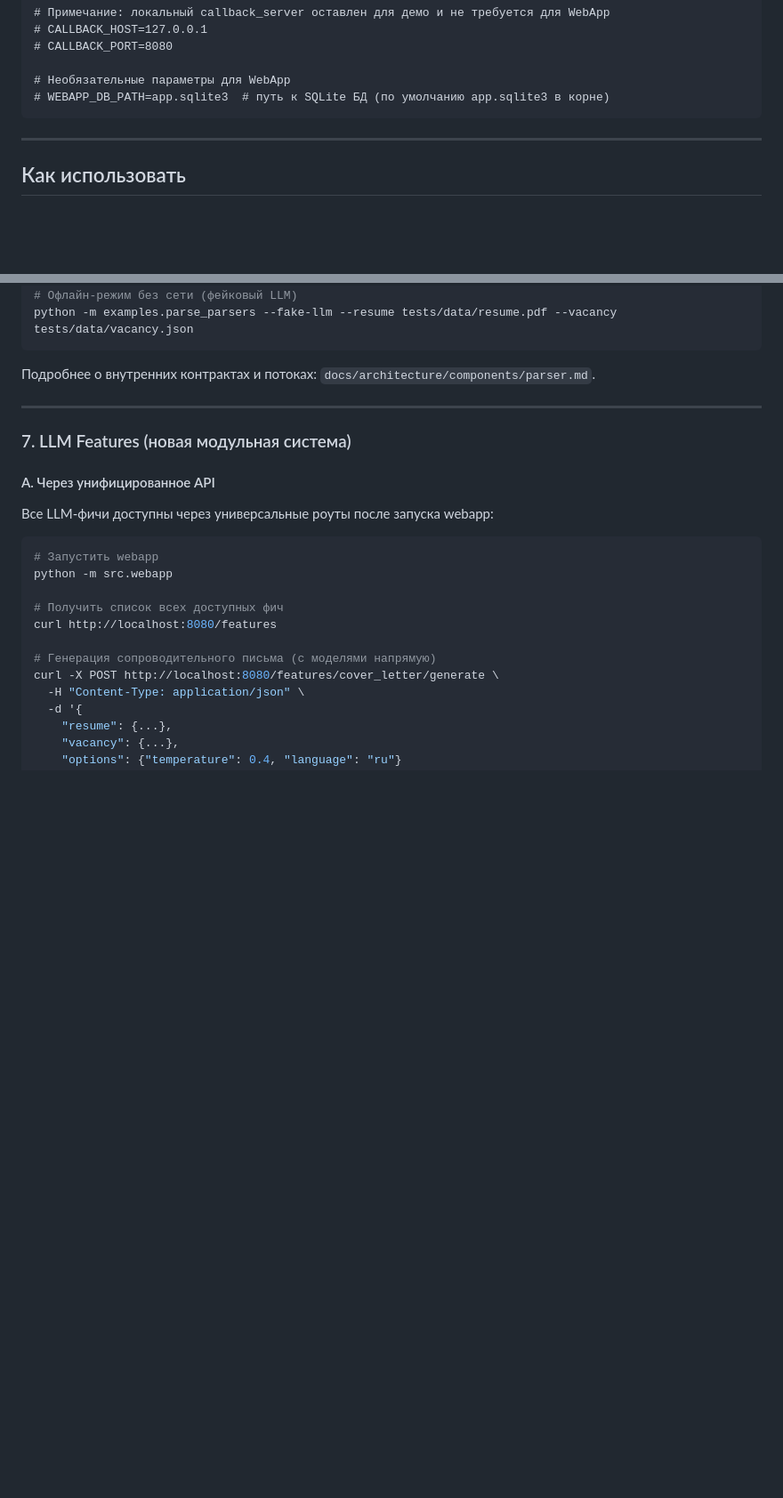
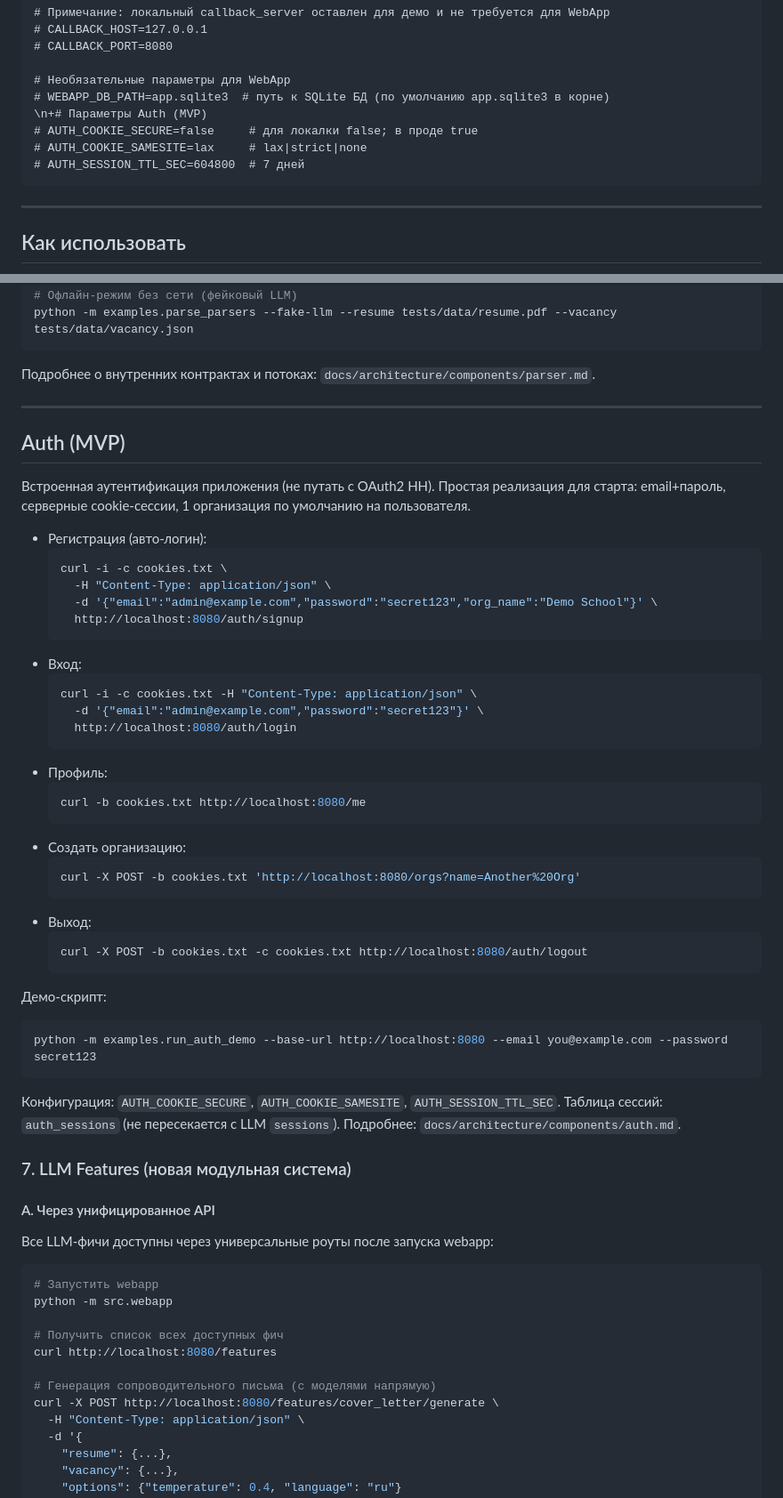
Before and after one commit to Maskedxxx/refactor_gpt_4_mini_hackaton_final, a Markdown page: README.md, 2 parts joined by grey strips. Shown: that part at 89% size. GitHub-like rendering; blank space fills up the shorter version.

Commit message:
docs(readme): add Auth (MVP) section with curl examples and demo script

````diff
--- a/README.md
+++ b/README.md
@@ -61,6 +61,10 @@ HH_REDIRECT_URI=http://localhost:8080/auth/hh/callback
 
 # Необязательные параметры для WebApp
 # WEBAPP_DB_PATH=app.sqlite3  # путь к SQLite БД (по умолчанию app.sqlite3 в корне)
+\n+# Параметры Auth (MVP)
+# AUTH_COOKIE_SECURE=false     # для локалки false; в проде true
+# AUTH_COOKIE_SAMESITE=lax     # lax|strict|none
+# AUTH_SESSION_TTL_SEC=604800  # 7 дней
 ```
 
 ---
@@ -200,6 +204,43 @@ python -m examples.parse_parsers --fake-llm --resume tests/data/resume.pdf --vac
 Подробнее о внутренних контрактах и потоках: `docs/architecture/components/parser.md`.
 
 ---
+
+## Auth (MVP)
+
+Встроенная аутентификация приложения (не путать с OAuth2 HH). Простая реализация для старта: email+пароль, серверные cookie‑сессии, 1 организация по умолчанию на пользователя.
+
+- Регистрация (авто‑логин):
+  ```bash
+  curl -i -c cookies.txt \
+    -H "Content-Type: application/json" \
+    -d '{"email":"admin@example.com","password":"secret123","org_name":"Demo School"}' \
+    http://localhost:8080/auth/signup
+  ```
+- Вход:
+  ```bash
+  curl -i -c cookies.txt -H "Content-Type: application/json" \
+    -d '{"email":"admin@example.com","password":"secret123"}' \
+    http://localhost:8080/auth/login
+  ```
+- Профиль:
+  ```bash
+  curl -b cookies.txt http://localhost:8080/me
+  ```
+- Создать организацию:
+  ```bash
+  curl -X POST -b cookies.txt 'http://localhost:8080/orgs?name=Another%20Org'
+  ```
+- Выход:
+  ```bash
+  curl -X POST -b cookies.txt -c cookies.txt http://localhost:8080/auth/logout
+  ```
+
+Демо‑скрипт:
+```bash
+python -m examples.run_auth_demo --base-url http://localhost:8080 --email you@example.com --password secret123
+```
+
+Конфигурация: `AUTH_COOKIE_SECURE`, `AUTH_COOKIE_SAMESITE`, `AUTH_SESSION_TTL_SEC`. Таблица сессий: `auth_sessions` (не пересекается с LLM `sessions`). Подробнее: `docs/architecture/components/auth.md`.
 
 ### 7. LLM Features (новая модульная система)
 
````
Also changed, not shown: other parts of README.md (+1 -0 lines).
